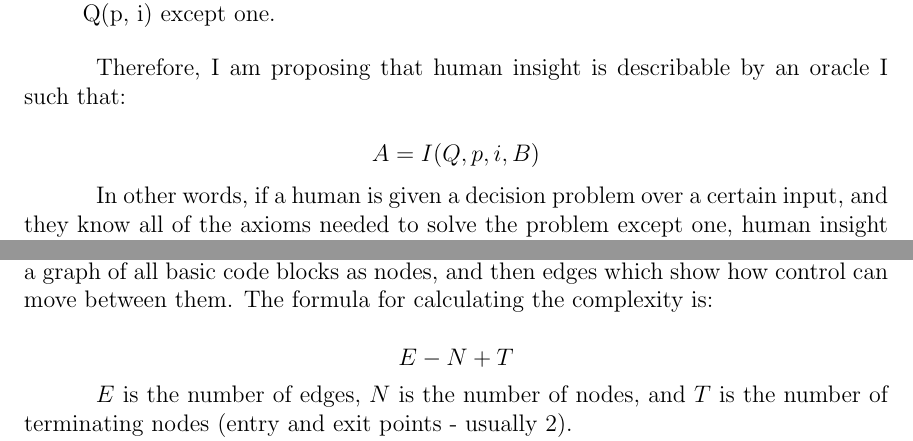
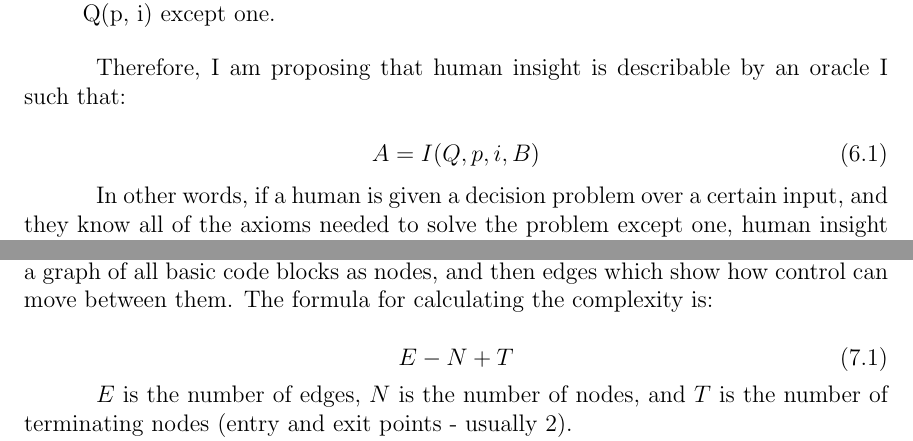
Before and after one commit to johnnyb/eandm-book, a LaTeX thesis (Book.tex, which reads Bartlett1.tex, Bartlett2.tex): two parts of pages 142 and 152 of 241, joined at a grey line, cut so that both start at the same text. Compiled offline with pdfLaTeX.

Commit message:
Fix spacing on programs and add numbers to equations.

```diff
--- a/Bartlett1.tex
+++ b/Bartlett1.tex
@@ -333,7 +333,9 @@ a set of axioms such that the size of the set of the intersection of A and B is
 
 Therefore, I am proposing that human insight is describable by an oracle I such that:
 
-$$ A = I(Q, p, i, B) $$
+\begin{equation}
+A = I(Q, p, i, B)
+\end{equation}
 
 \index{axioms}
 In other words, if a human is given a decision problem over a certain input, and they know all of the axioms needed to solve the problem except one, human insight will reveal the remaining axiom.  If true, this would explains why insight is both incremental and non-computational.  It goes beyond what is available to computation, but still has prerequisites (in this proposal, I am proposing the prerequisite of having all axioms known except one).  Thus, in the case of finding odd perfect numbers, the problem of finding the solution to the problem is that we do not yet have enough pre-existing axioms yet in order to infer the final axiom.
--- a/Bartlett2.tex
+++ b/Bartlett2.tex
@@ -24,7 +24,9 @@ Early complexity metrics were based almost entirely on the amount of code produc
 \index{complexity!metrics!cyclomatic complexity}
 Lines of code and related metrics are still often used for software effort estimation, but its use in analyzing code complexity has fallen away.  It quickly became clear that not all code is the same, and some operators are inherently more complex than others.  Specifically, the decision structure of the program was inherently more complex than the computations.  Cyclomatic complexity was created to measure the size of the decision structure of the program \citep{mccabe}.  This is done by creating a graph of all basic code blocks as nodes, and then edges which show how control can move between them.  The formula for calculating the complexity is:
 
-$$E - N + T$$
+\begin{equation}
+E - N + T
+\end{equation}
 
 $E$ is the number of edges, $N$ is the number of nodes, and $T$ is the number of terminating nodes (entry and exit points - usually 2).
 
```
Also changed, not shown: Bartlett2.tex (8 more changed lines). Lines whose indentation alone changed are shown as unchanged.
